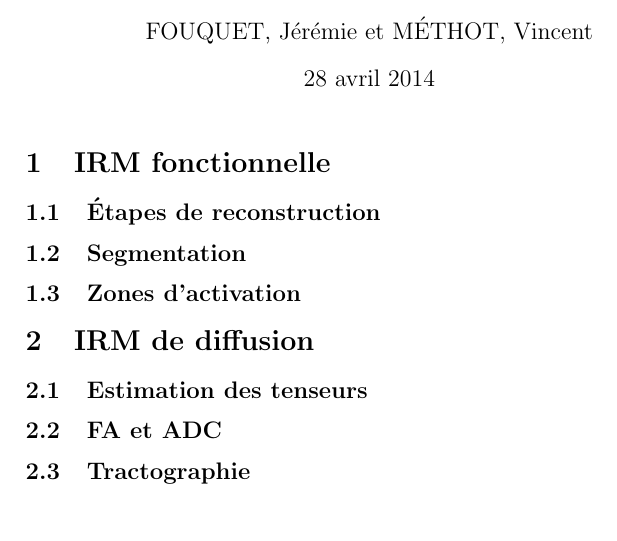
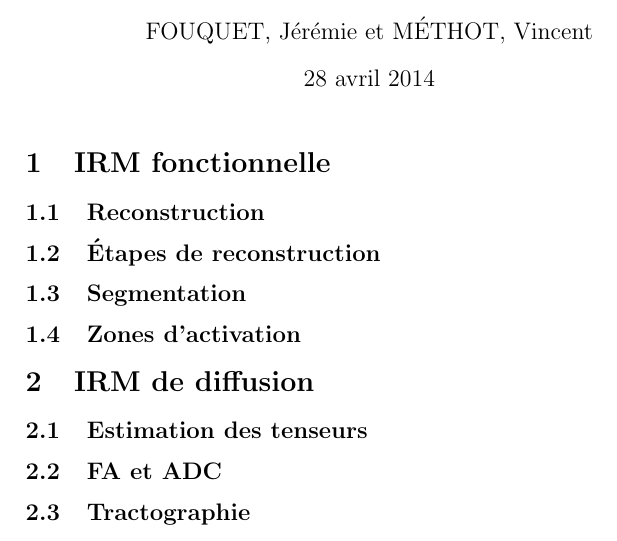
Before and after one commit to Vincent-Methot/TP3, a LaTeX document (Rapport/rapport.tex): part of the page, cut so that both start at the same text. Compiled offline with pdfLaTeX; a LaTeX package or settings file that is missing is left out.

Commit message:
Instructions de base

```diff
--- a/Rapport/rapport.tex
+++ b/Rapport/rapport.tex
@@ -11,6 +11,8 @@
 \maketitle
 
 \section{IRM fonctionnelle}
+
+\subsection{Reconstruction}
 
 
 
```
Also changed, not shown: 1 other file.
